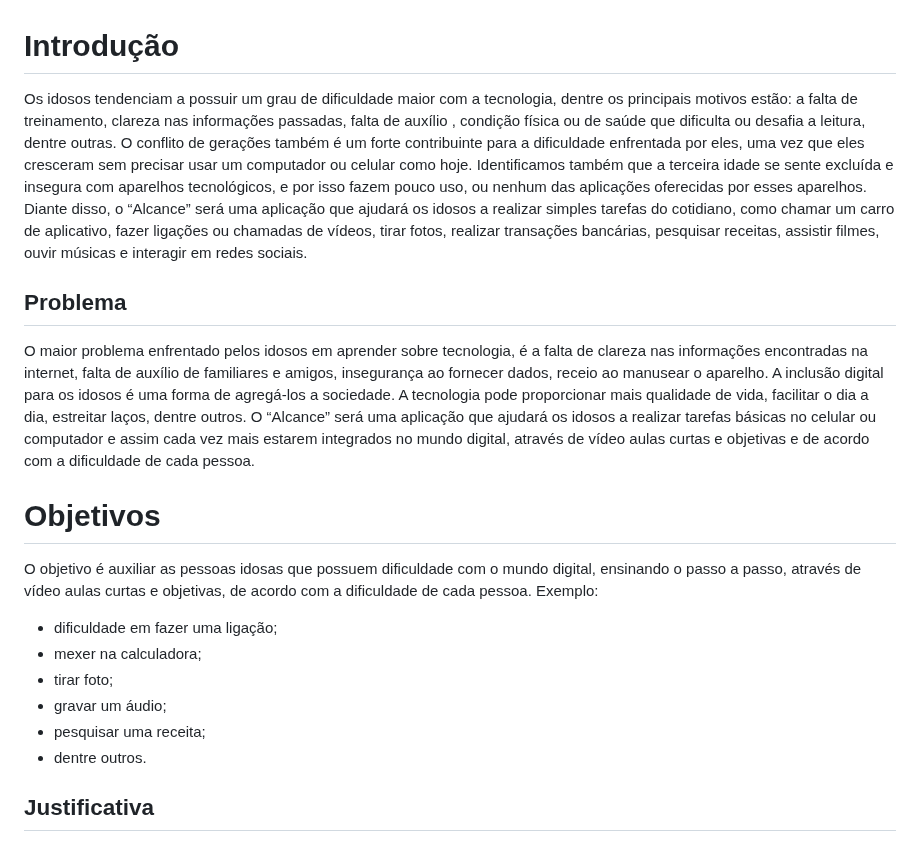
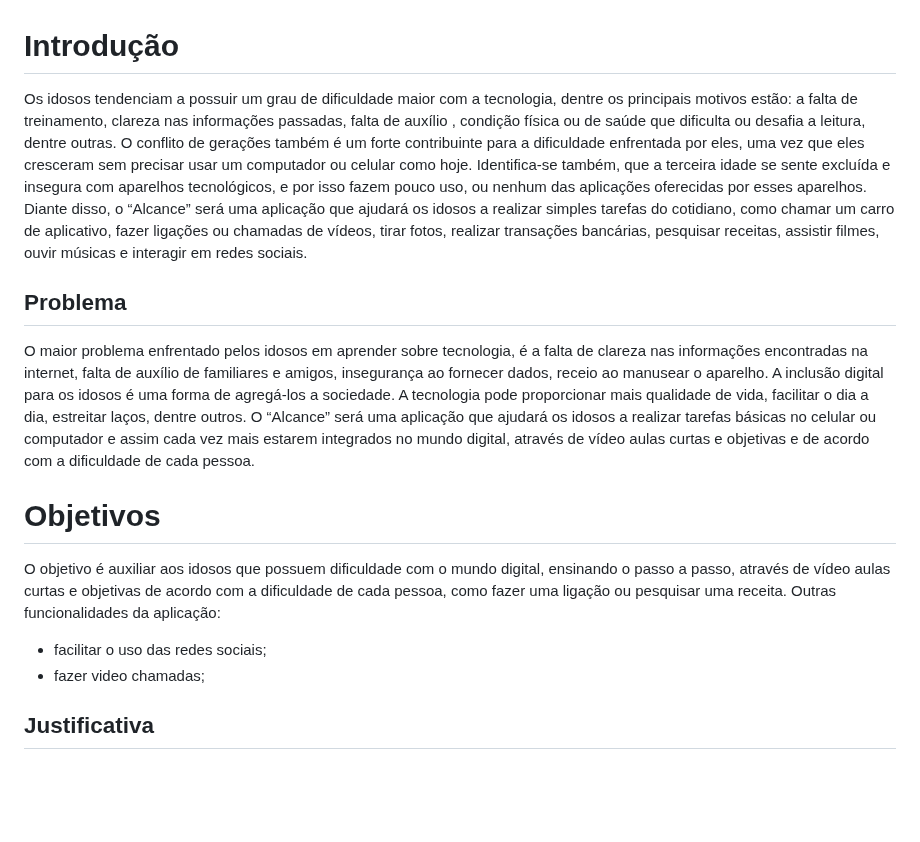
Before and after one commit to ICEI-PUC-Minas-PBR-SI/pbr-si-2023-1-p1-proj-web-g1-grupo1, a Markdown page: docs/context.md, the part around the change. GitHub-like rendering; blank space fills up the shorter version.

```diff
--- a/docs/context.md
+++ b/docs/context.md
@@ -1,20 +1,16 @@
 # Introdução
 Os idosos tendenciam a possuir um grau de dificuldade maior com a tecnologia, dentre os principais motivos estão:
-a falta de treinamento, clareza nas informações passadas, falta de auxílio , condição física ou de saúde que dificulta ou desafia a leitura, dentre outras. O conflito de gerações também é um forte contribuinte para a dificuldade enfrentada por eles, uma vez que eles cresceram sem precisar usar um computador ou celular como hoje. Identificamos também que a terceira idade se sente excluída e insegura com aparelhos tecnológicos, e por isso fazem pouco uso, ou nenhum das aplicações oferecidas por esses aparelhos. Diante disso, o “Alcance” será uma aplicação que ajudará os idosos a realizar simples tarefas do cotidiano, como chamar um carro de aplicativo, fazer ligações ou chamadas de vídeos, tirar fotos, realizar transações bancárias, pesquisar receitas, assistir filmes, ouvir músicas e interagir em redes sociais.
+a falta de treinamento, clareza nas informações passadas, falta de auxílio , condição física ou de saúde que dificulta ou desafia a leitura, dentre outras. O conflito de gerações também é um forte contribuinte para a dificuldade enfrentada por eles, uma vez que eles cresceram sem precisar usar um computador ou celular como hoje. Identifica-se também, que a terceira idade se sente excluída e insegura com aparelhos tecnológicos, e por isso fazem pouco uso, ou nenhum das aplicações oferecidas por esses aparelhos. Diante disso, o “Alcance” será uma aplicação que ajudará os idosos a realizar simples tarefas do cotidiano, como chamar um carro de aplicativo, fazer ligações ou chamadas de vídeos, tirar fotos, realizar transações bancárias, pesquisar receitas, assistir filmes, ouvir músicas e interagir em redes sociais.
 
 
 ## Problema
 O maior problema enfrentado pelos idosos em aprender sobre tecnologia, é a falta de clareza nas informações encontradas na internet, falta de auxílio de familiares e amigos, insegurança ao fornecer dados, receio ao manusear o aparelho. A inclusão digital para os idosos é uma forma de agregá-los a sociedade. A tecnologia pode proporcionar mais qualidade de vida, facilitar o dia a dia, estreitar laços, dentre outros. O “Alcance” será uma aplicação que ajudará os idosos a realizar tarefas básicas no celular ou computador e assim cada vez mais estarem integrados no mundo digital, através de vídeo aulas curtas e objetivas e  de acordo com a dificuldade de cada pessoa.
 
 # Objetivos
-O objetivo é auxiliar as pessoas idosas que possuem dificuldade com o mundo digital, ensinando o passo a passo, através de vídeo aulas curtas e objetivas, de acordo com a dificuldade de cada pessoa.
-Exemplo:
-- dificuldade em fazer uma ligação;
-- mexer na calculadora;
-- tirar foto;
-- gravar um áudio;
-- pesquisar uma receita;
-- dentre outros.
+O objetivo é auxiliar aos idosos que possuem dificuldade com o mundo digital, ensinando o passo a passo, através de vídeo aulas curtas e objetivas de acordo com a dificuldade de cada pessoa, como fazer uma ligação ou pesquisar uma receita.
+Outras funcionalidades da aplicação:
+- facilitar o uso das redes sociais;
+- fazer video chamadas;
 
 ## Justificativa
 Hoje se faz necessário cada vez mais informações sobre a tecnologia. Cada ano que passa, tarefas simples do dia a dia são feitas por meios digitais. Tal objetivo do avanço tecnológico é facilitar a vida das pessoas. Porém, os idosos em geral possuem dificuldades em se adequar em tal modernidade. A maioria dos idosos tem disposição em aprender, porém algumas barreiras os impedem de aprofundar no assunto, tais como: a falta de treinamento, clareza nas instruções e o apoio dos familiares . Uma simples ligação, ou uma chamada de vídeo, uma pesquisa rápida no google parece fácil para o público em geral, mas para as pessoas da terceira idade são tarefas que necessitam de ajuda.
```
